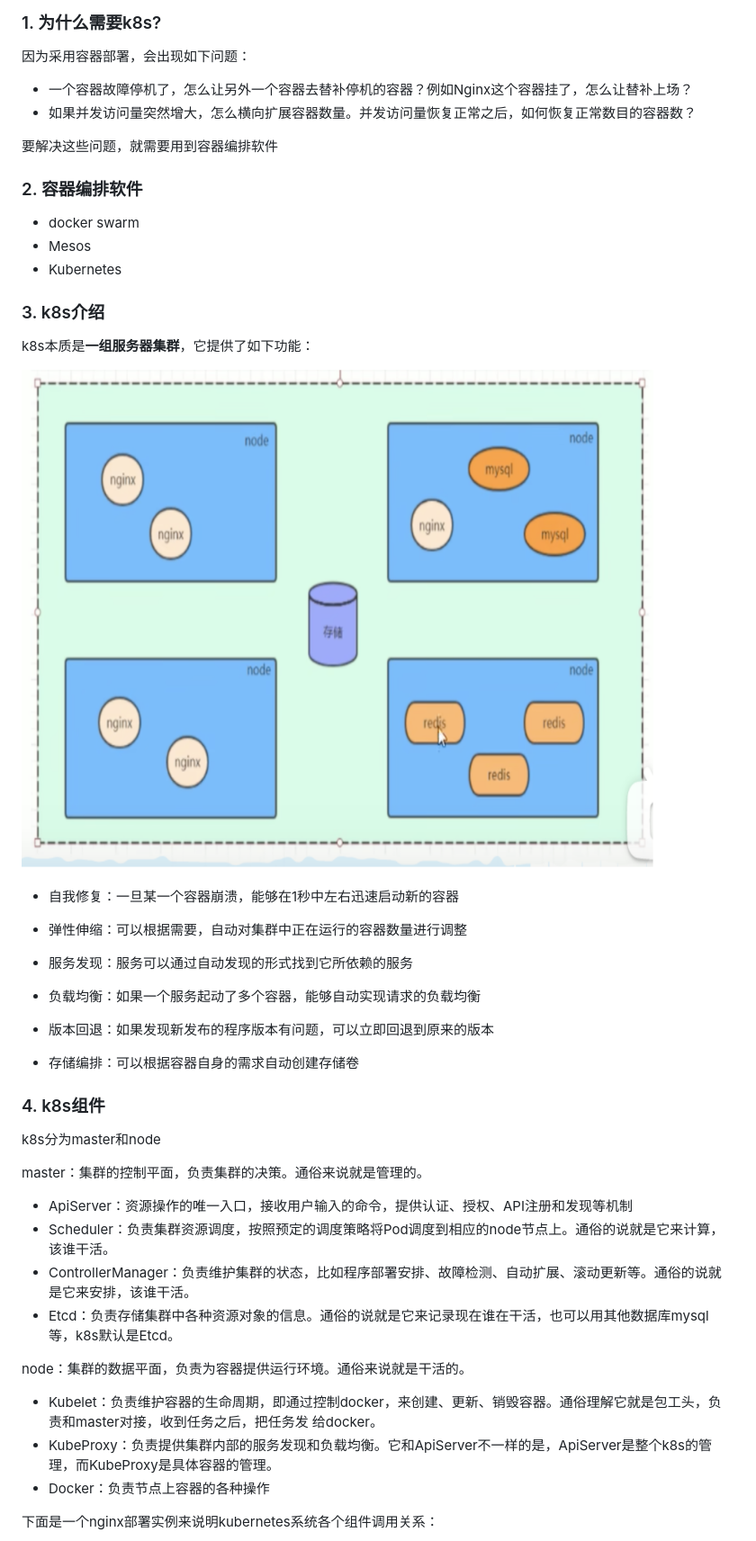
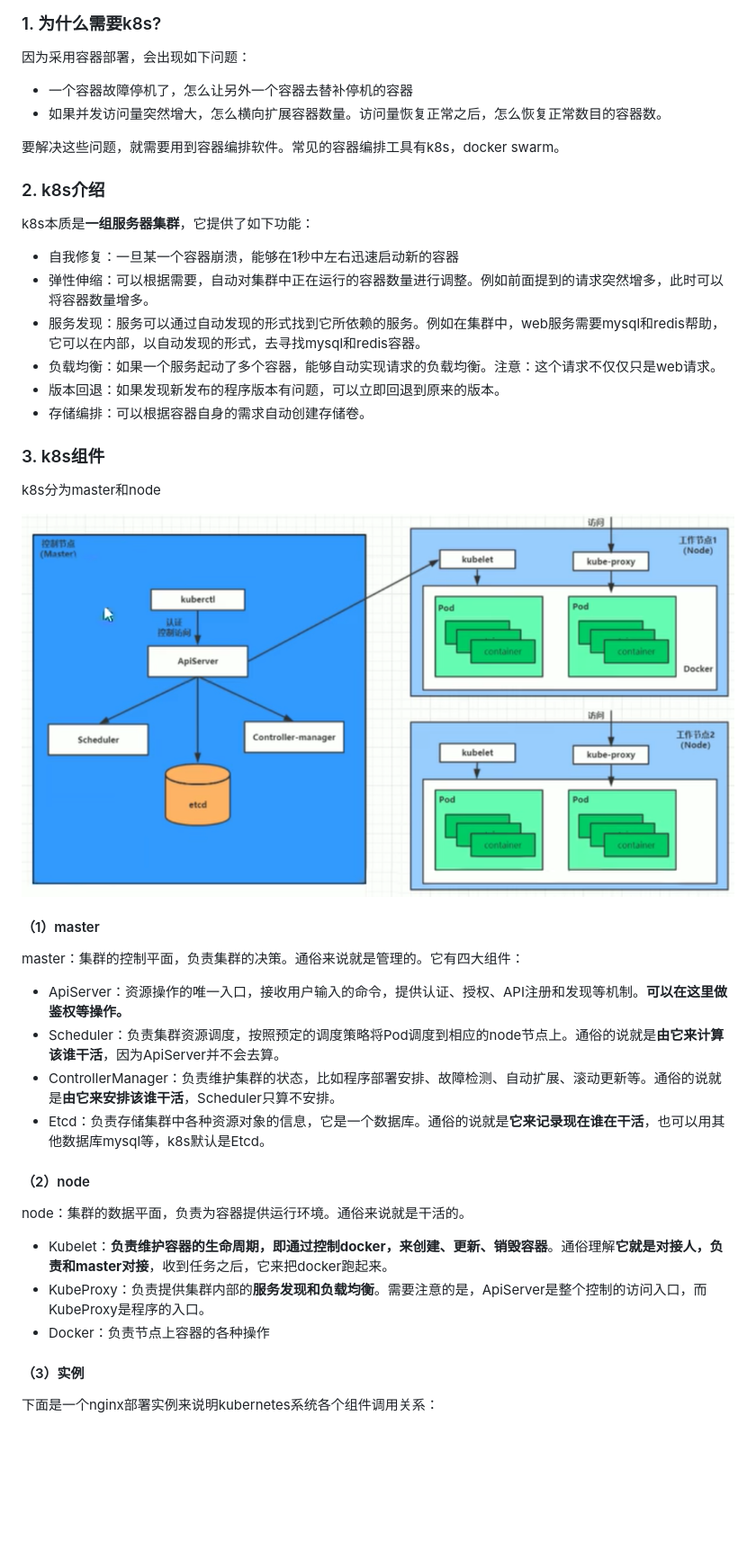
Before and after one commit to shuhaojie/advanced-learning, a Markdown page: k8s.md, the part around the change printed below. Shown: that part at 90% size. Drawn GitHub-style; pictures changed too: assets/image-20230426213738106.png (added); blank space fills up the shorter version.

```diff
--- a/k8s.md
+++ b/k8s.md
@@ -6,52 +6,46 @@
 
 因为采用容器部署，会出现如下问题：
 
-- 一个容器故障停机了，怎么让另外一个容器去替补停机的容器？例如Nginx这个容器挂了，怎么让替补上场？
-- 如果并发访问量突然增大，怎么横向扩展容器数量。并发访问量恢复正常之后，如何恢复正常数目的容器数？
+- 一个容器故障停机了，怎么让另外一个容器去替补停机的容器
+- 如果并发访问量突然增大，怎么横向扩展容器数量。访问量恢复正常之后，怎么恢复正常数目的容器数。
 
-要解决这些问题，就需要用到容器编排软件
+要解决这些问题，就需要用到容器编排软件。常见的容器编排工具有k8s，docker swarm。
 
-### 2. 容器编排软件
-
-- docker swarm
-- Mesos
-- Kubernetes
-
-### 3. k8s介绍
+### 2. k8s介绍
 
 k8s本质是**一组服务器集群**，它提供了如下功能：
 
-<img src="assets/image-20230425223828553.png" alt="image-20230425223828553" style="zoom:67%;" />
+- 自我修复：一旦某一个容器崩溃，能够在1秒中左右迅速启动新的容器
+- 弹性伸缩：可以根据需要，自动对集群中正在运行的容器数量进行调整。例如前面提到的请求突然增多，此时可以将容器数量增多。
+- 服务发现：服务可以通过自动发现的形式找到它所依赖的服务。例如在集群中，web服务需要mysql和redis帮助，它可以在内部，以自动发现的形式，去寻找mysql和redis容器。
+- 负载均衡：如果一个服务起动了多个容器，能够自动实现请求的负载均衡。注意：这个请求不仅仅只是web请求。
+- 版本回退：如果发现新发布的程序版本有问题，可以立即回退到原来的版本。
+- 存储编排：可以根据容器自身的需求自动创建存储卷。
 
-- 自我修复：一旦某一个容器崩溃，能够在1秒中左右迅速启动新的容器
-
-- 弹性伸缩：可以根据需要，自动对集群中正在运行的容器数量进行调整
-
-- 服务发现：服务可以通过自动发现的形式找到它所依赖的服务
-
-- 负载均衡：如果一个服务起动了多个容器，能够自动实现请求的负载均衡
-
-- 版本回退：如果发现新发布的程序版本有问题，可以立即回退到原来的版本
-
-- 存储编排：可以根据容器自身的需求自动创建存储卷
-
-### 4. k8s组件
+### 3. k8s组件
 
 k8s分为master和node
 
-master：集群的控制平面，负责集群的决策。通俗来说就是管理的。
+<img src="assets/image-20230426213738106.png" alt="image-20230426213738106" style="zoom:70%;" />
 
-- ApiServer：资源操作的唯一入口，接收用户输入的命令，提供认证、授权、API注册和发现等机制
-- Scheduler：负责集群资源调度，按照预定的调度策略将Pod调度到相应的node节点上。通俗的说就是它来计算，该谁干活。
-- ControllerManager：负责维护集群的状态，比如程序部署安排、故障检测、自动扩展、滚动更新等。通俗的说就是它来安排，该谁干活。
-- Etcd：负责存储集群中各种资源对象的信息。通俗的说就是它来记录现在谁在干活，也可以用其他数据库mysql等，k8s默认是Etcd。
+#### （1）master
+
+master：集群的控制平面，负责集群的决策。通俗来说就是管理的。它有四大组件：
+
+- ApiServer：资源操作的唯一入口，接收用户输入的命令，提供认证、授权、API注册和发现等机制。**可以在这里做鉴权等操作。**
+- Scheduler：负责集群资源调度，按照预定的调度策略将Pod调度到相应的node节点上。通俗的说就是**由它来计算该谁干活**，因为ApiServer并不会去算。
+- ControllerManager：负责维护集群的状态，比如程序部署安排、故障检测、自动扩展、滚动更新等。通俗的说就是**由它来安排该谁干活**，Scheduler只算不安排。
+- Etcd：负责存储集群中各种资源对象的信息，它是一个数据库。通俗的说就是**它来记录现在谁在干活**，也可以用其他数据库mysql等，k8s默认是Etcd。
+
+#### （2）node
 
 node：集群的数据平面，负责为容器提供运行环境。通俗来说就是干活的。
 
-- Kubelet：负责维护容器的生命周期，即通过控制docker，来创建、更新、销毁容器。通俗理解它就是包工头，负责和master对接，收到任务之后，把任务发
-给docker。
-- KubeProxy：负责提供集群内部的服务发现和负载均衡。它和ApiServer不一样的是，ApiServer是整个k8s的管理，而KubeProxy是具体容器的管理。
+- Kubelet：**负责维护容器的生命周期，即通过控制docker，来创建、更新、销毁容器**。通俗理解**它就是对接人，负责和master对接**，收到任务之后，它来把docker跑起来。
+- KubeProxy：负责提供集群内部的**服务发现和负载均衡**。需要注意的是，ApiServer是整个控制的访问入口，而KubeProxy是程序的入口。
 - Docker：负责节点上容器的各种操作
+
+#### （3）实例
 
 下面是一个nginx部署实例来说明kubernetes系统各个组件调用关系：
 
```
Also changed, not shown: other parts of k8s.md (+44 -16 lines), assets/image-20230426222911281.png (added).
